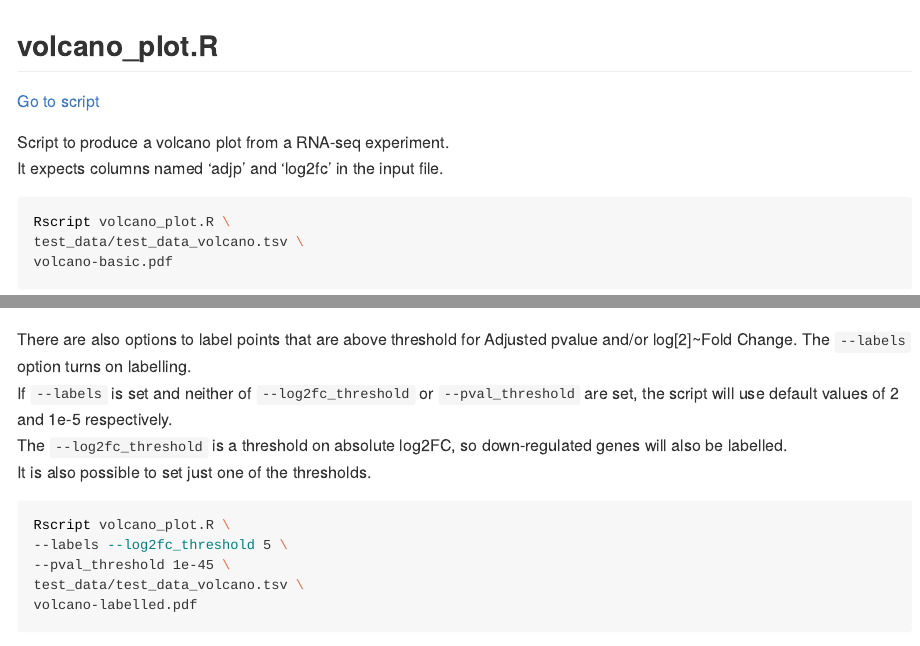
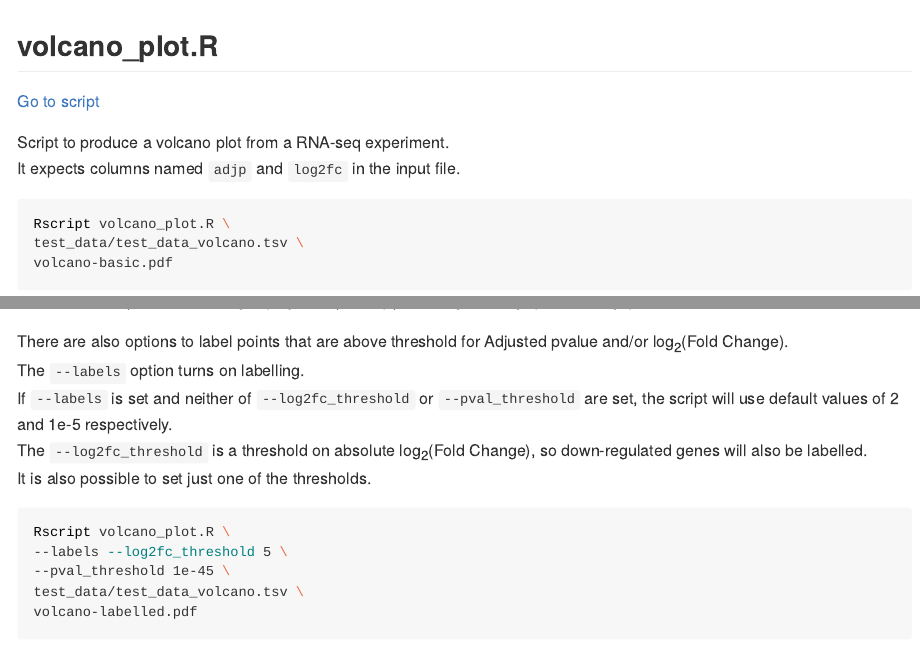
Before and after one commit to richysix/bioinf-gen, an R Markdown document (docs/volcano_plot/volcano_plot.Rmd): the page in a window 1100 px wide, from its top, and a second part further down, joined at a grey line. The pictures show the output file docs/volcano_plot/volcano_plot.md that the author committed with the source, drawn offline in the style of GitHub.

Commit message:
Update documentation for volcano_plot.R

````diff
--- a/docs/volcano_plot/volcano_plot.Rmd
+++ b/docs/volcano_plot/volcano_plot.Rmd
@@ -59,10 +59,10 @@ volcano-basic.png
 
 ![Test volcano plot. It shows log10(Adjusted pvalue) plotted against log2(Fold Change).](volcano-basic.png "Test volcano plot")
 
-There are also options to label points that are above threshold for Adjusted pvalue and/or log[2]~Fold Change.
+There are also options to label points that are above threshold for Adjusted pvalue and/or log~2~(Fold Change).
 The `--labels` option turns on labelling.
 If `--labels` is set and neither of `--log2fc_threshold` or `--pval_threshold` are set, the script will use default values of 2 and 1e-5 respectively.
-The `--log2fc_threshold` is a threshold on absolute log2FC, so down-regulated genes will also be labelled.
+The `--log2fc_threshold` is a threshold on absolute log~2~(Fold Change), so down-regulated genes will also be labelled.
 It is also possible to set just one of the thresholds.
 
 ```{bash volcano-labelled, eval=FALSE, echo=TRUE}
````
Also changed, not shown: docs/volcano_plot/volcano_plot.md, docs/volcano_plot/volcano_plot.Rmd (2 more changed lines), 2 other files.
